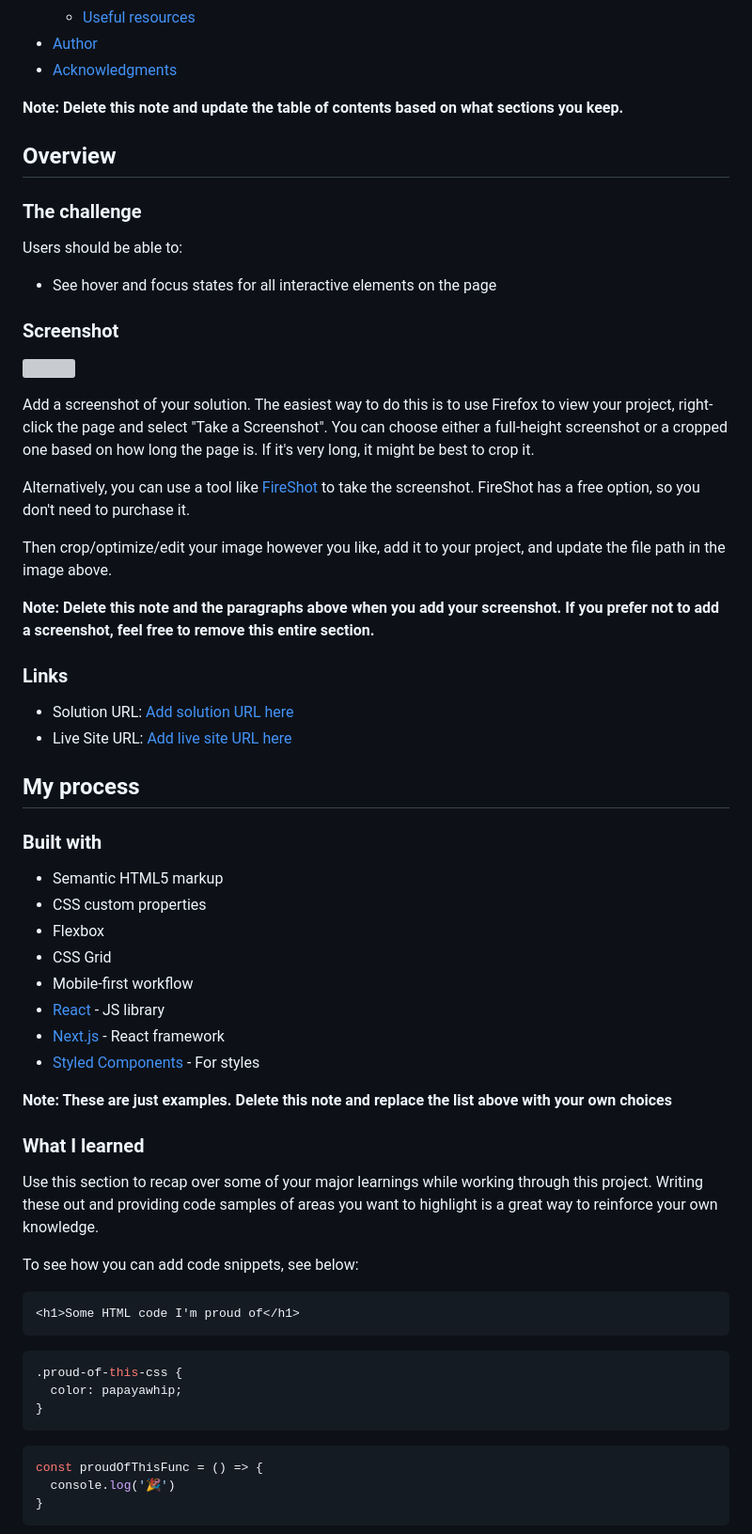
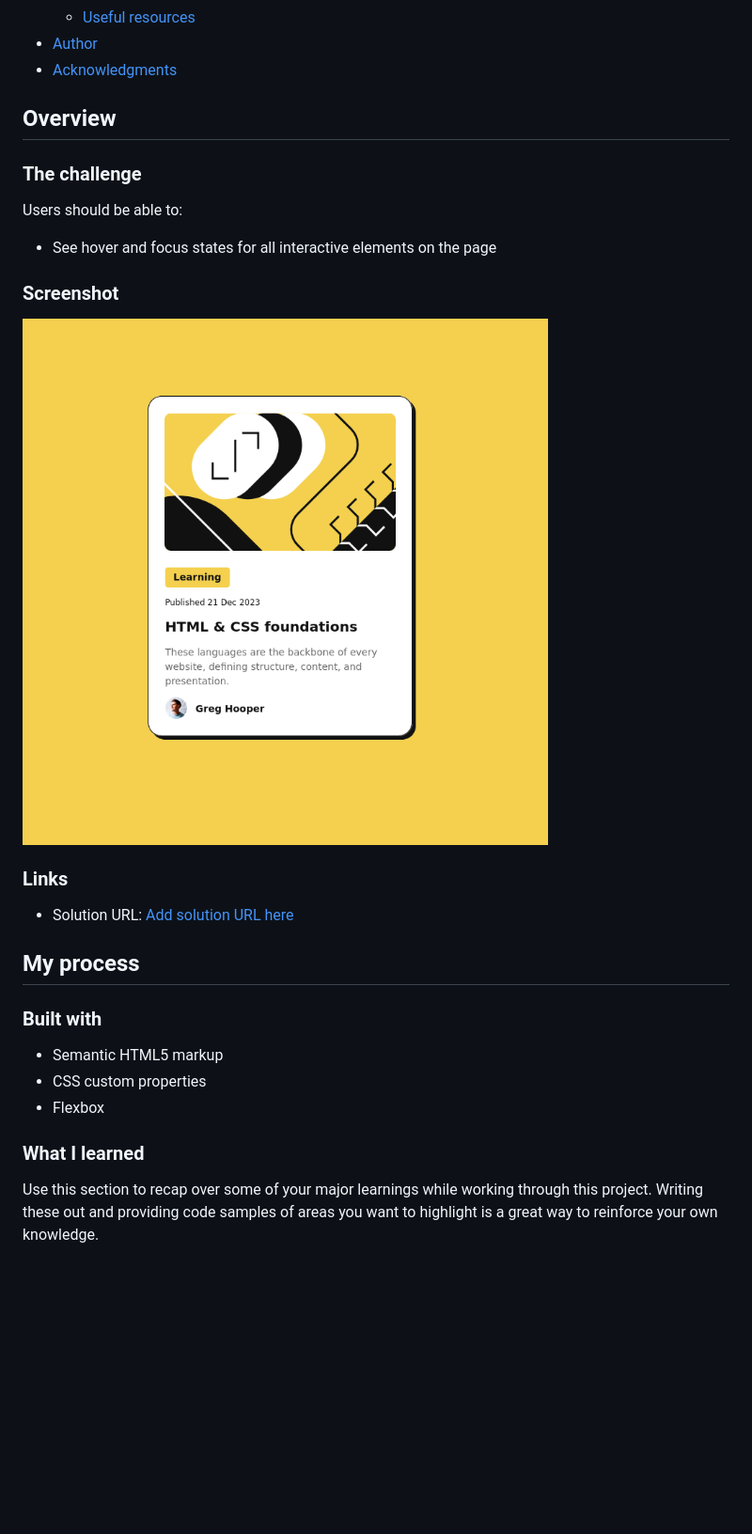
Before and after one commit to Jan-Dev0/02-blog-preview-card, a Markdown page: README.md, the part around the change printed below. Shown: that part at 94% size. Rendered like a GitHub page; pictures changed too: screenshot.jpg (added); blank space fills up the shorter version; grey boxes are pictures that could not be loaded.

````diff
--- a/README.md
+++ b/README.md
@@ -16,7 +16,7 @@ This is a solution to the [Blog preview card challenge on Frontend Mentor](https
 - [Author](#author)
 - [Acknowledgments](#acknowledgments)
 
-**Note: Delete this note and update the table of contents based on what sections you keep.**
+
 
 ## Overview
 
@@ -30,18 +30,11 @@ Users should be able to:
 
 ![](./screenshot.jpg)
 
-Add a screenshot of your solution. The easiest way to do this is to use Firefox to view your project, right-click the page and select "Take a Screenshot". You can choose either a full-height screenshot or a cropped one based on how long the page is. If it's very long, it might be best to crop it.
-
-Alternatively, you can use a tool like [FireShot](https://getfireshot.com/) to take the screenshot. FireShot has a free option, so you don't need to purchase it.
-
-Then crop/optimize/edit your image however you like, add it to your project, and update the file path in the image above.
-
-**Note: Delete this note and the paragraphs above when you add your screenshot. If you prefer not to add a screenshot, feel free to remove this entire section.**
 
 ### Links
 
-- Solution URL: [Add solution URL here](https://your-solution-url.com)
-- Live Site URL: [Add live site URL here](https://your-live-site-url.com)
+- Solution URL: [Add solution URL here](https://jan-dev0.github.io/blog-preview-card)
+
 
 ## My process
 
@@ -50,31 +43,9 @@ Then crop/optimize/edit your image however you like, add it to your project, and
 - Semantic HTML5 markup
 - CSS custom properties
 - Flexbox
-- CSS Grid
-- Mobile-first workflow
-- [React](https://reactjs.org/) - JS library
-- [Next.js](https://nextjs.org/) - React framework
-- [Styled Components](https://styled-components.com/) - For styles
-
-**Note: These are just examples. Delete this note and replace the list above with your own choices**
 
 ### What I learned
 
 Use this section to recap over some of your major learnings while working through this project. Writing these out and providing code samples of areas you want to highlight is a great way to reinforce your own knowledge.
 
-To see how you can add code snippets, see below:
 
-```html
-<h1>Some HTML code I'm proud of</h1>
-```
-```css
-.proud-of-this-css {
-  color: papayawhip;
-}
-```
-```js
-const proudOfThisFunc = () => {
-  console.log('🎉')
-}
-```
-
````
Also changed, not shown: other parts of README.md (+1 -27 lines).
